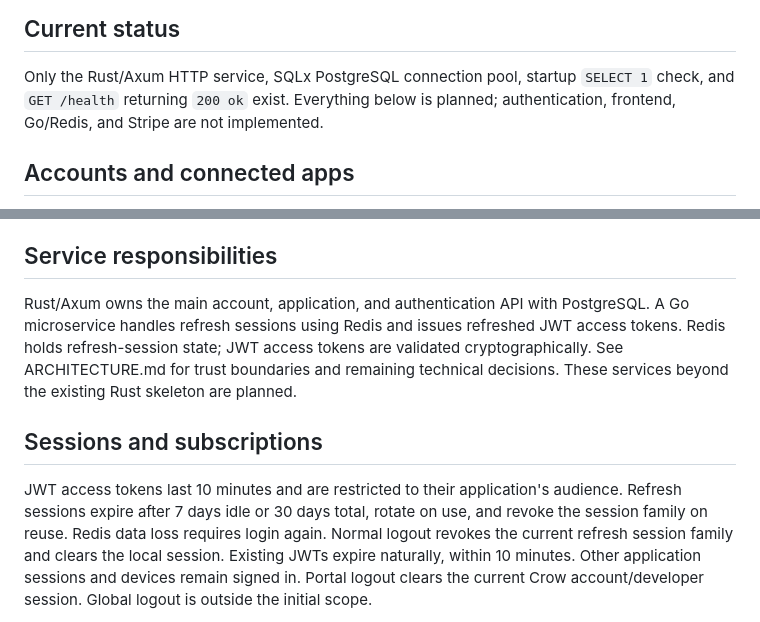
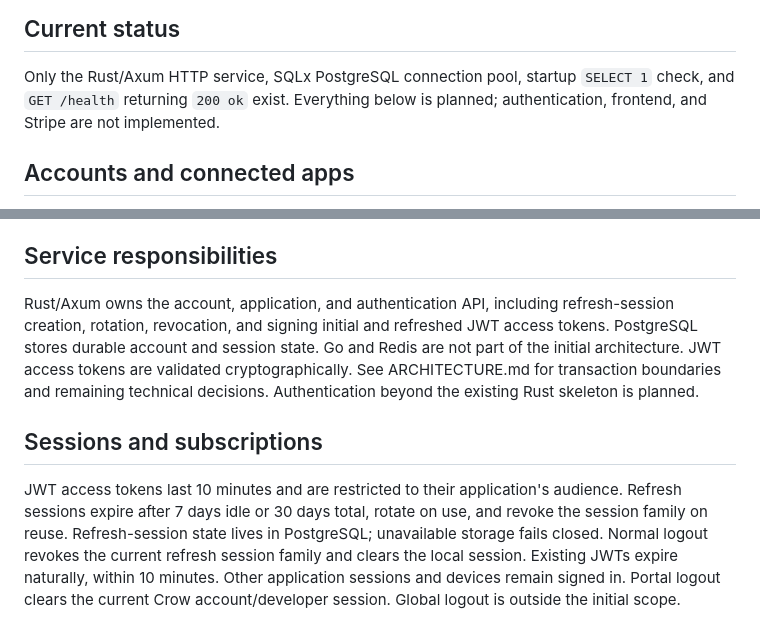
Before and after one commit to agersk0v/crow-auth, a Markdown page: docs/PRODUCT.md, 2 parts joined by grey strips. GitHub-like rendering.

Commit message:
docs: use Rust and PostgreSQL for refresh sessions

```diff
--- a/docs/PRODUCT.md
+++ b/docs/PRODUCT.md
@@ -14,7 +14,7 @@ and confirmed security decisions; [README](../README.md) owns working setup and
 
 Only the Rust/Axum HTTP service, SQLx PostgreSQL connection pool, startup
 `SELECT 1` check, and `GET /health` returning `200 ok` exist. Everything below
-is planned; authentication, frontend, Go/Redis, and Stripe are not implemented.
+is planned; authentication, frontend, and Stripe are not implemented.
 
 ## Accounts and connected apps
 
@@ -115,18 +115,20 @@ identity, embedded components, or broad admin dashboard is required.
 
 ## Service responsibilities
 
-Rust/Axum owns the main account, application, and authentication API with
-PostgreSQL. A Go microservice handles refresh sessions using Redis and issues
-refreshed JWT access tokens. Redis holds refresh-session state; JWT access tokens
-are validated cryptographically. See ARCHITECTURE.md for trust boundaries and
-remaining technical decisions. These services beyond the existing Rust skeleton
-are planned.
+Rust/Axum owns the account, application, and authentication API, including
+refresh-session creation, rotation, revocation, and signing initial and refreshed
+JWT access tokens. PostgreSQL stores durable account and session state.
+Go and Redis are not part of the initial architecture. JWT access tokens are
+validated cryptographically. See ARCHITECTURE.md for transaction boundaries and
+remaining technical decisions. Authentication beyond the existing Rust skeleton
+is planned.
 
 ## Sessions and subscriptions
 
 JWT access tokens last 10 minutes and are restricted to their application's
 audience. Refresh sessions expire after 7 days idle or 30 days total, rotate on
-use, and revoke the session family on reuse. Redis data loss requires login again.
+use, and revoke the session family on reuse. Refresh-session state lives in
+PostgreSQL; unavailable storage fails closed.
 Normal logout revokes the current refresh session family and clears the local
 session. Existing JWTs expire naturally, within 10 minutes. Other application
 sessions and devices remain signed in. Portal logout clears the current Crow
```
